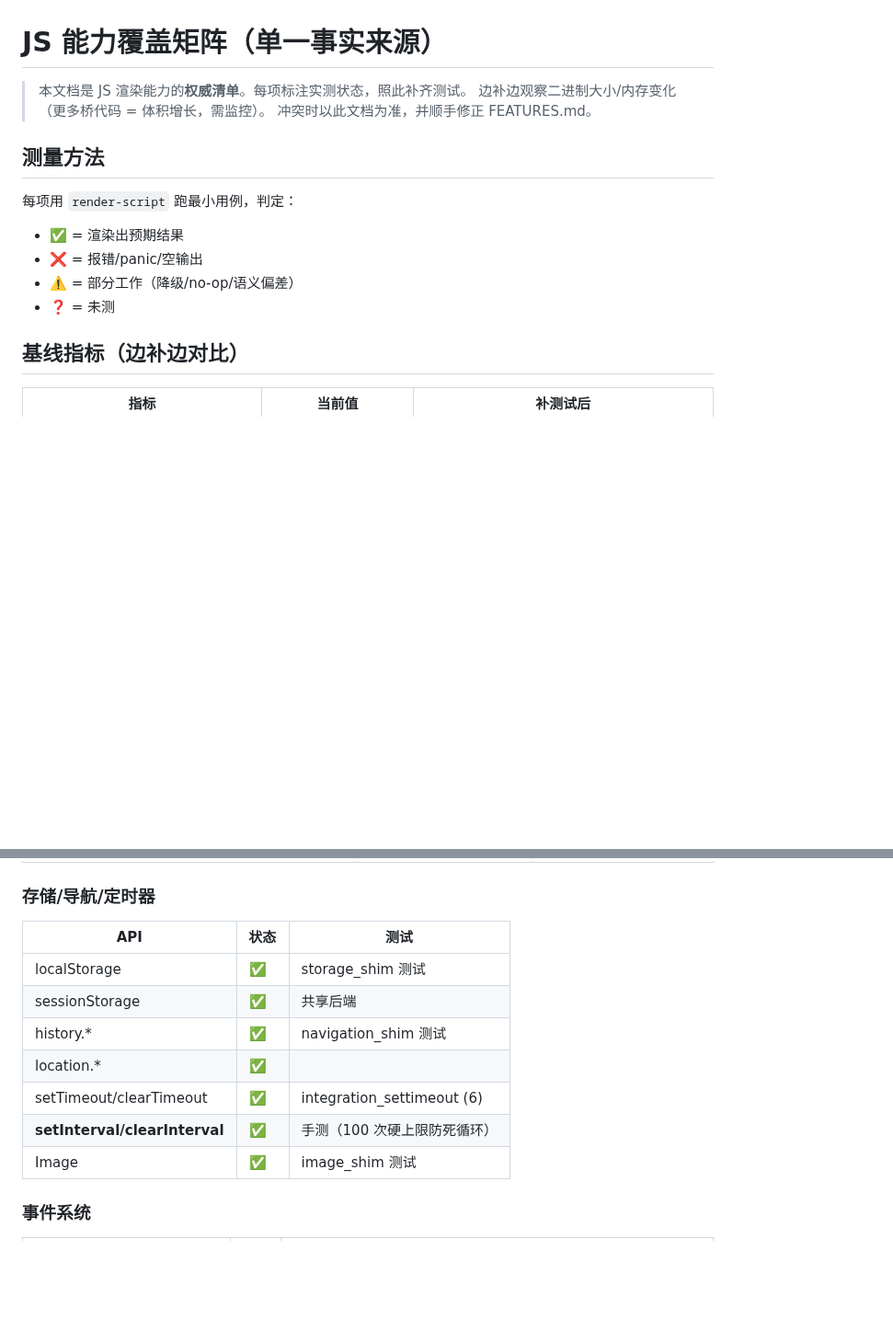
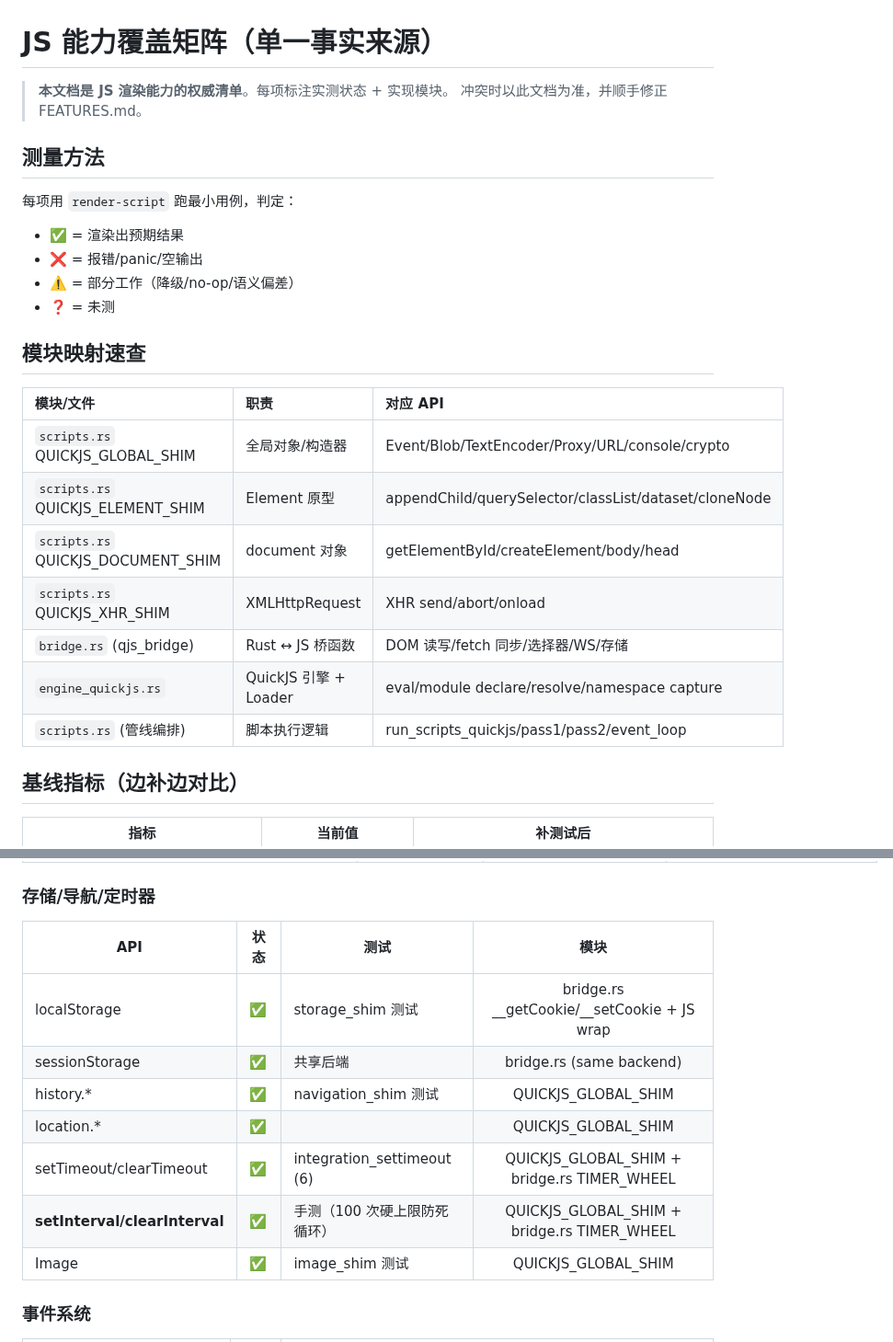
Before and after one commit to dyyz1993/browser, a Markdown page: docs/JS-COVERAGE.md, 2 parts joined by grey strips. Shown at 92% size. Rendered like a GitHub page; blank space fills up the shorter version.

```diff
--- a/docs/JS-COVERAGE.md
+++ b/docs/JS-COVERAGE.md
@@ -1,7 +1,6 @@
 # JS 能力覆盖矩阵（单一事实来源）
 
-> 本文档是 JS 渲染能力的**权威清单**。每项标注实测状态，照此补齐测试。
-> 边补边观察二进制大小/内存变化（更多桥代码 = 体积增长，需监控）。
+> **本文档是 JS 渲染能力的权威清单**。每项标注实测状态 + 实现模块。
 > 冲突时以此文档为准，并顺手修正 FEATURES.md。
 
 ## 测量方法
@@ -11,6 +10,18 @@
 - ❌ = 报错/panic/空输出
 - ⚠️ = 部分工作（降级/no-op/语义偏差）
 - ❓ = 未测
+
+## 模块映射速查
+
+| 模块/文件 | 职责 | 对应 API |
+|:----------|:-----|:---------|
+| `scripts.rs` QUICKJS_GLOBAL_SHIM | 全局对象/构造器 | Event/Blob/TextEncoder/Proxy/URL/console/crypto |
+| `scripts.rs` QUICKJS_ELEMENT_SHIM | Element 原型 | appendChild/querySelector/classList/dataset/cloneNode |
+| `scripts.rs` QUICKJS_DOCUMENT_SHIM | document 对象 | getElementById/createElement/body/head |
+| `scripts.rs` QUICKJS_XHR_SHIM | XMLHttpRequest | XHR send/abort/onload |
+| `bridge.rs` (qjs_bridge) | Rust ↔ JS 桥函数 | DOM 读写/fetch 同步/选择器/WS/存储 |
+| `engine_quickjs.rs` | QuickJS 引擎 + Loader | eval/module declare/resolve/namespace capture |
+| `scripts.rs` (管线编排) | 脚本执行逻辑 | run_scripts_quickjs/pass1/pass2/event_loop |
 
 ## 基线指标（边补边对比）
 
@@ -139,14 +150,14 @@
 
 ### 存储/导航/定时器
-| API | 状态 | 测试 |
-|------|------|------|
-| localStorage | ✅ | storage_shim 测试 |
-| sessionStorage | ✅ | 共享后端 |
-| history.* | ✅ | navigation_shim 测试 |
-| location.* | ✅ | |
-| setTimeout/clearTimeout | ✅ | integration_settimeout (6) |
-| **setInterval/clearInterval** | ✅ | 手测（100 次硬上限防死循环） |
-| Image | ✅ | image_shim 测试 |
+| API | 状态 | 测试 | 模块 |
+|------|------|------|:----:|
+| localStorage | ✅ | storage_shim 测试 | bridge.rs __getCookie/__setCookie + JS wrap |
+| sessionStorage | ✅ | 共享后端 | bridge.rs (same backend) |
+| history.* | ✅ | navigation_shim 测试 | QUICKJS_GLOBAL_SHIM |
+| location.* | ✅ | | QUICKJS_GLOBAL_SHIM |
+| setTimeout/clearTimeout | ✅ | integration_settimeout (6) | QUICKJS_GLOBAL_SHIM + bridge.rs TIMER_WHEEL |
+| **setInterval/clearInterval** | ✅ | 手测（100 次硬上限防死循环） | QUICKJS_GLOBAL_SHIM + bridge.rs TIMER_WHEEL |
+| Image | ✅ | image_shim 测试 | QUICKJS_GLOBAL_SHIM |
 
 ### 事件系统
 | API | 状态 | 备注 |
```
Also changed, not shown: other parts of docs/JS-COVERAGE.md (+54 -54 lines).
